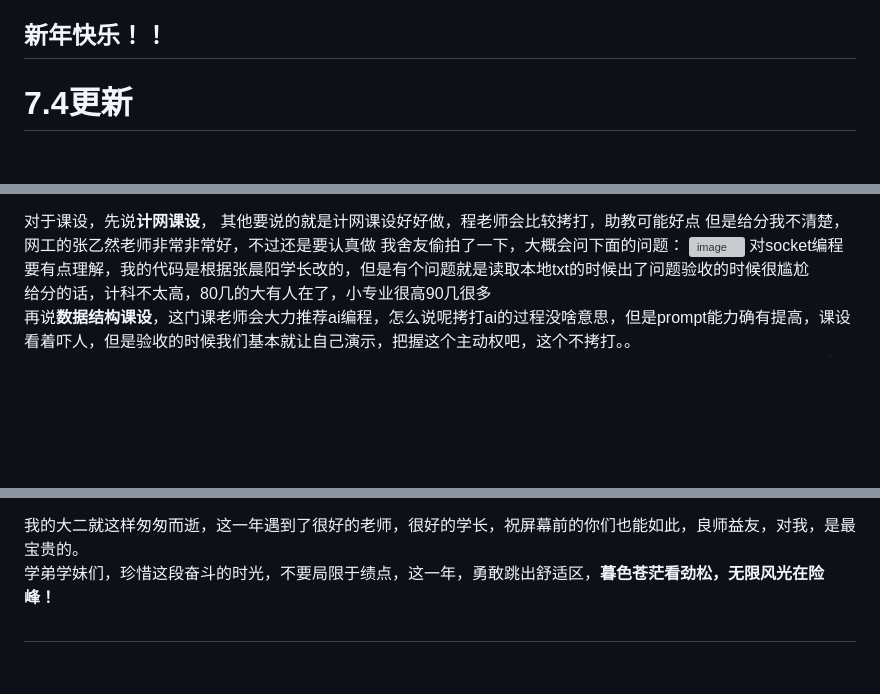
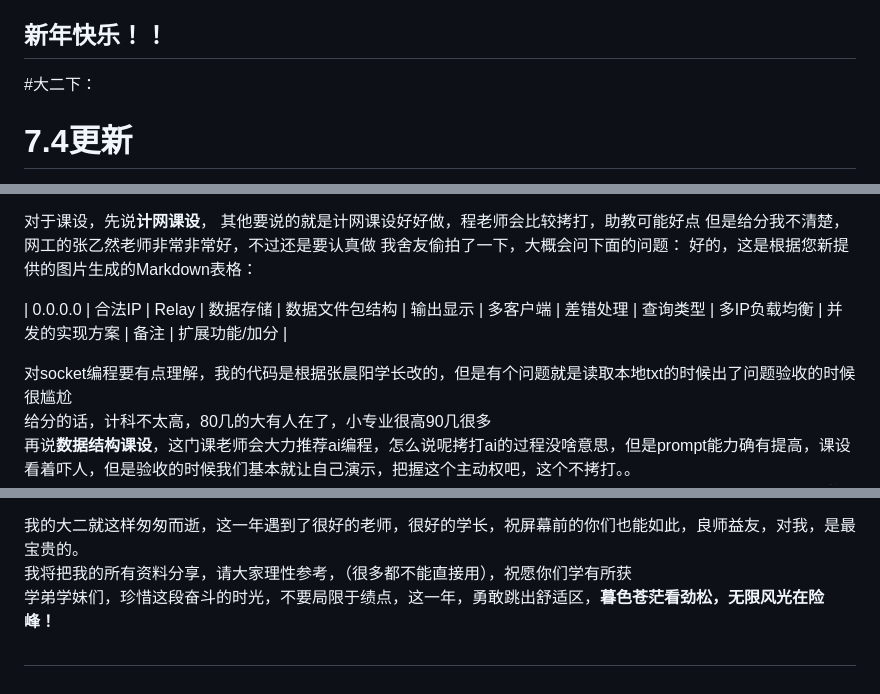
Before and after one commit to Melo8888888/BUPT-CS-, a Markdown page: 期末心得.md, 3 parts joined by grey strips. GitHub-like rendering; blank space fills up the shorter version; grey boxes are pictures that could not be loaded.

```diff
--- a/期末心得.md
+++ b/期末心得.md
@@ -69,6 +72,9 @@
 
 ## 新年快乐！！
 
+
+#大二下：
+
 # 7.4更新
 刚刚结束了计组课设的验收，开始碎碎念。
 
@@ -107,7 +113,10 @@
 对于课设，先说**计网课设**，
 其他要说的就是计网课设好好做，程老师会比较拷打，助教可能好点 但是给分我不清楚，网工的张乙然老师非常非常好，不过还是要认真做
 我舍友偷拍了一下，大概会问下面的问题：
-<img width="1252" height="206" alt="image" src="https://github.com/user-attachments/assets/4e11eaca-1841-4051-b4a1-75edb4f49452" />
+好的，这是根据您新提供的图片生成的Markdown表格：
+
+| 0.0.0.0 | 合法IP | Relay | 数据存储 | 数据文件包结构 | 输出显示 | 多客户端 | 差错处理 | 查询类型 | 多IP负载均衡 | 并发的实现方案 | 备注 | 扩展功能/加分 |
+
 对socket编程要有点理解，我的代码是根据张晨阳学长改的，但是有个问题就是读取本地txt的时候出了问题验收的时候很尴尬
 给分的话，计科不太高，80几的大有人在了，小专业很高90几很多
 再说**数据结构课设**，这门课老师会大力推荐ai编程，怎么说呢拷打ai的过程没啥意思，但是prompt能力确有提高，课设看着吓人，但是验收的时候我们基本就让自己演示，把握这个主动权吧，这个不拷打。。
@@ -129,6 +138,7 @@ Java：大小作业认真完成。
 
 
 我的大二就这样匆匆而逝，这一年遇到了很好的老师，很好的学长，祝屏幕前的你们也能如此，良师益友，对我，是最宝贵的。
+我将把我的所有资料分享，请大家理性参考，（很多都不能直接用），祝愿你们学有所获
 学弟学妹们，珍惜这段奋斗的时光，不要局限于绩点，这一年，勇敢跳出舒适区，**暮色苍茫看劲松，无限风光在险峰！**
 
 
@@ -136,6 +146,4 @@ Java：大小作业认真完成。
 
 
 
-
-
 #
```
Also changed, not shown: other parts of 期末心得.md (+4 -1 lines).
